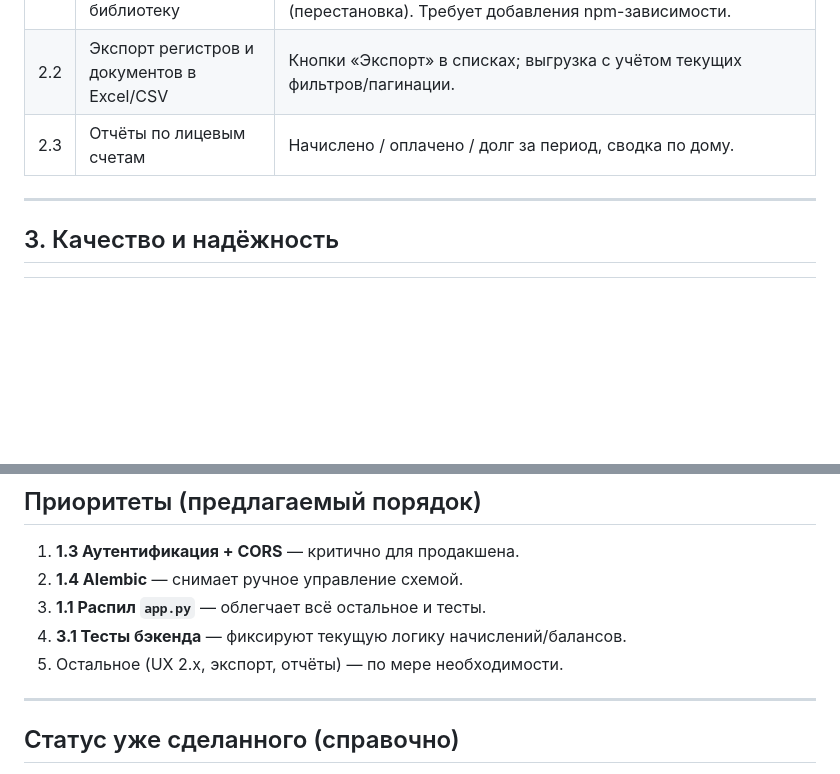
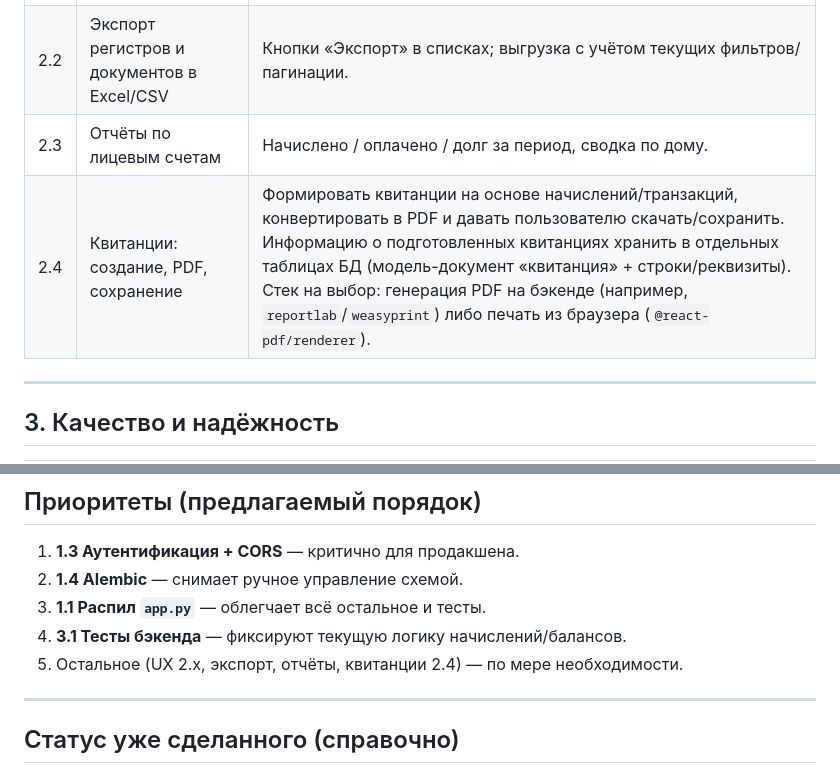
Before and after one commit to Asagat/townhouse-app, a Markdown page: ROADMAP.md, 2 parts joined by grey strips. GitHub-like rendering; blank space fills up the shorter version.

Commit message:
ROADMAP: задача 2.4 — квитанции (создание, PDF, сохранение)
Формирование квитанций на основе начислений/транзакций, конвертация в PDF,
скачивание пользователем; данные о подготовленных квитанциях — в отдельных
таблицах БД. Обновлены приоритеты.

```diff
--- a/ROADMAP.md
+++ b/ROADMAP.md
@@ -26,6 +26,7 @@
 | 2.1 | Ресайз и перестановка колонок через библиотеку | Ручная реализация (HTML5 DnD) в AntD Table не заработала при `scroll={{x:'max-content'}}` и была удалена. Надёжно делается через `react-resizable` (ресайз) и `@dnd-kit` / `react-dnd` (перестановка). Требует добавления npm-зависимости. |
 | 2.2 | Экспорт регистров и документов в Excel/CSV | Кнопки «Экспорт» в списках; выгрузка с учётом текущих фильтров/пагинации. |
 | 2.3 | Отчёты по лицевым счетам | Начислено / оплачено / долг за период, сводка по дому. |
+| 2.4 | Квитанции: создание, PDF, сохранение | Формировать квитанции на основе начислений/транзакций, конвертировать в PDF и давать пользователю скачать/сохранить. Информацию о подготовленных квитанциях хранить в отдельных таблицах БД (модель-документ «квитанция» + строки/реквизиты). Стек на выбор: генерация PDF на бэкенде (например, `reportlab`/`weasyprint`) либо печать из браузера (`@react-pdf/renderer`). |
 
 ---
 
@@ -46,7 +47,7 @@
 2. **1.4 Alembic** — снимает ручное управление схемой.
 3. **1.1 Распил `app.py`** — облегчает всё остальное и тесты.
 4. **3.1 Тесты бэкенда** — фиксируют текущую логику начислений/балансов.
-5. Остальное (UX 2.x, экспорт, отчёты) — по мере необходимости.
+5. Остальное (UX 2.x, экспорт, отчёты, квитанции 2.4) — по мере необходимости.
 
 ---
 
```
